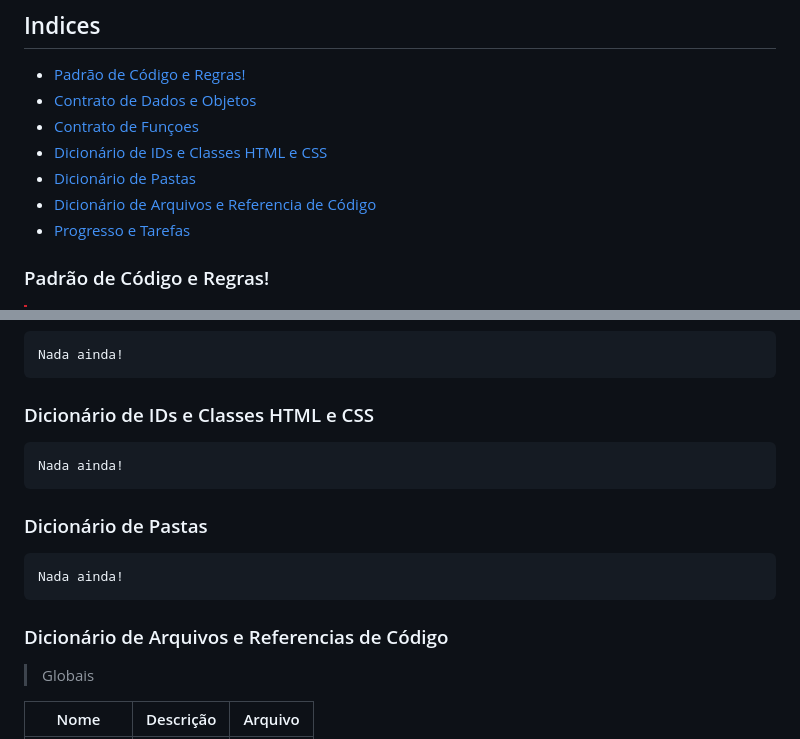
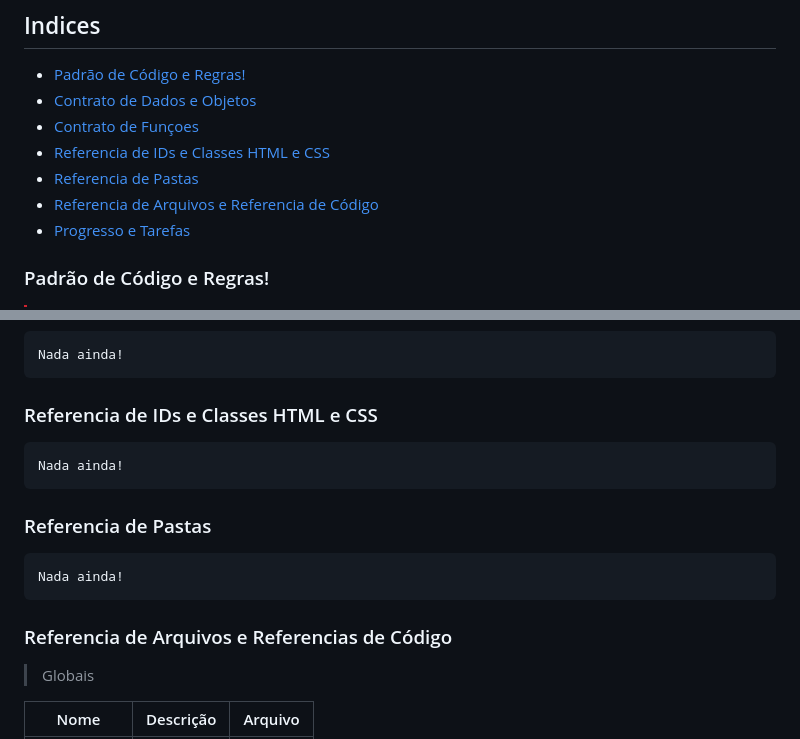
Before and after one commit to voidh7/MP3-Web-Player, a Markdown page: DOCUMENTO.md, 2 parts joined by grey strips. Rendered like a GitHub page.

```diff
--- a/DOCUMENTO.md
+++ b/DOCUMENTO.md
@@ -10,9 +10,9 @@ para os Devs desenvolverem.
 - [Padrão de Código e Regras!](#code-structure)
 - [Contrato de Dados e Objetos](#data-contract)
 - [Contrato de Funçoes](#function-contract)
-- [Dicionário de IDs e Classes HTML e CSS](#dictionary-css-html)
-- [Dicionário de Pastas](#dictionary-folders)
-- [Dicionário de Arquivos e Referencia de Código](#dictionary-files)
+- [Referencia de IDs e Classes HTML e CSS](#dictionary-css-html)
+- [Referencia de Pastas](#dictionary-folders)
+- [Referencia de Arquivos e Referencia de Código](#dictionary-files)
 - [Progresso e Tarefas](#progress)
 
 
@@ -89,17 +89,17 @@ assim vc já irá saber "Há, esse ID a gente pega com `getElementById` do JavaS
 
     Nada ainda!
 
-### Dicionário de IDs e Classes HTML e CSS
+### Referencia de IDs e Classes HTML e CSS
 <a name="dictionary-css-html"></a>
 
     Nada ainda!
 
-### Dicionário de Pastas
+### Referencia de Pastas
 <a name="dictionary-folders"></a>
 
     Nada ainda!
 
-### Dicionário de Arquivos e Referencias de Código
+### Referencia de Arquivos e Referencias de Código
 <a name="dictionary-files"></a>
 
 > Globais
```
